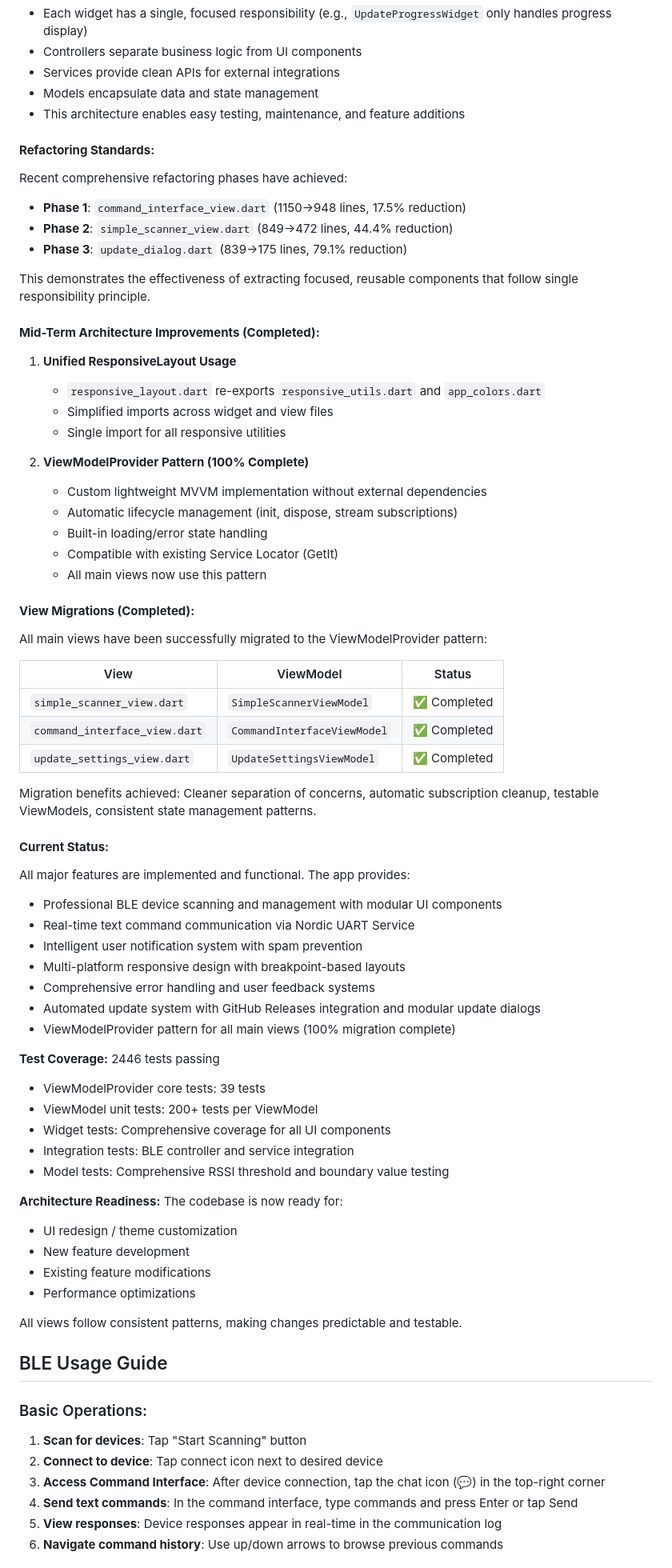
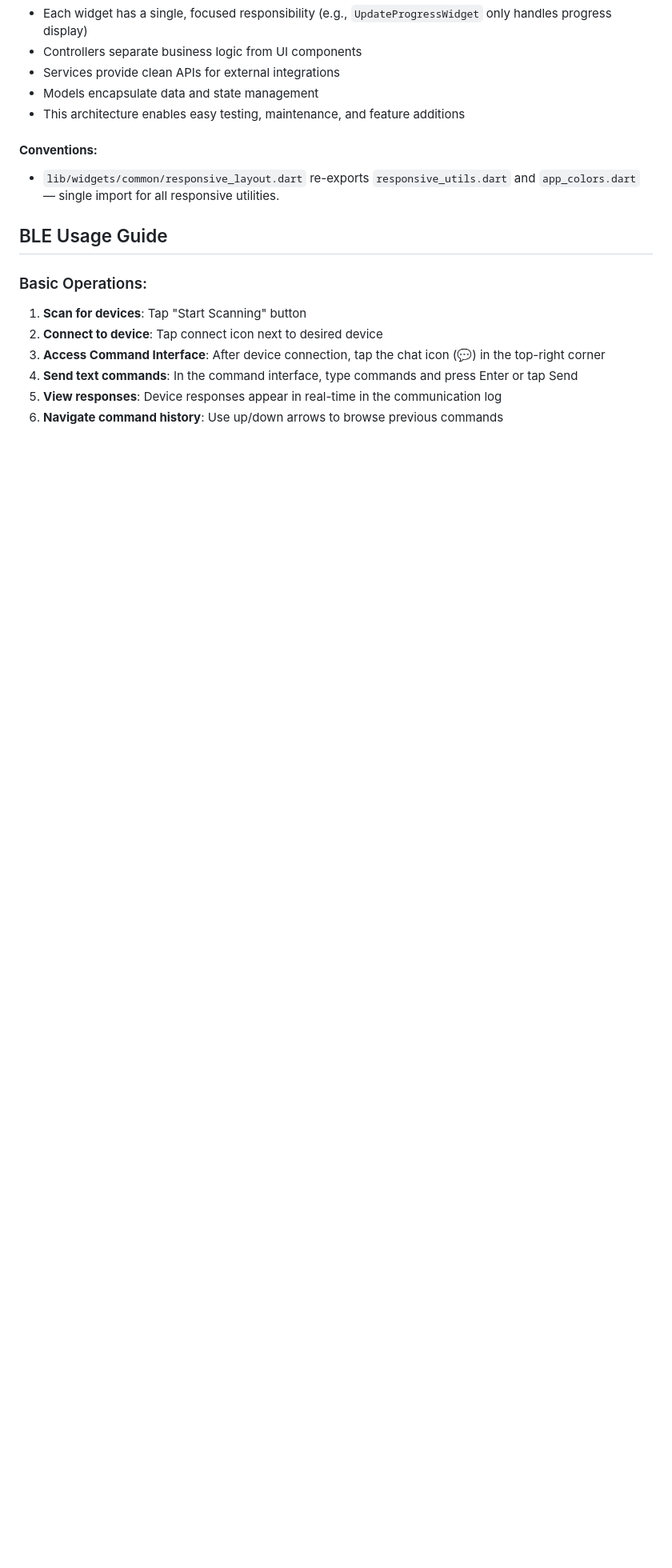
Before and after one commit to rstltd/cg500_blueteeth_app, a Markdown page: CLAUDE.md, the part around one of its changes. Shown at 80% size. Rendered like a GitHub page; blank space fills up the shorter version.

Commit message:
docs: trim CLAUDE.md duplicate sections
Removed redundant content that violated the "non-obvious facts only"
principle: the "100% migration complete" claim was repeated five times,
the historical refactoring metrics had no actionable value, the
"Current Status / Architecture Readiness" block contained aspirational
prose plus an outdated test count, and the "Enhanced Features" list
duplicated the earlier "Key Features" list. Dropped them and inlined
the one useful fact from the "Mid-Term Architecture Improvements"
section as a plain Conventions bullet.

601 -> 527 lines.

Co-Authored-By: Claude Opus 4.6 (1M context) <noreply@anthropic.com>

```diff
--- a/CLAUDE.md
+++ b/CLAUDE.md
@@ -389,63 +370,8 @@ The codebase follows strict single responsibility principles with highly modular
 - Models encapsulate data and state management
 - This architecture enables easy testing, maintenance, and feature additions
 
-#### **Refactoring Standards:**
-Recent comprehensive refactoring phases have achieved:
-- **Phase 1**: `command_interface_view.dart` (1150→948 lines, 17.5% reduction)
-- **Phase 2**: `simple_scanner_view.dart` (849→472 lines, 44.4% reduction)
-- **Phase 3**: `update_dialog.dart` (839→175 lines, 79.1% reduction)
-
-This demonstrates the effectiveness of extracting focused, reusable components that follow single responsibility principle.
-
-#### **Mid-Term Architecture Improvements (Completed):**
-1. **Unified ResponsiveLayout Usage**
-   - `responsive_layout.dart` re-exports `responsive_utils.dart` and `app_colors.dart`
-   - Simplified imports across widget and view files
-   - Single import for all responsive utilities
-
-2. **ViewModelProvider Pattern (100% Complete)**
-   - Custom lightweight MVVM implementation without external dependencies
-   - Automatic lifecycle management (init, dispose, stream subscriptions)
-   - Built-in loading/error state handling
-   - Compatible with existing Service Locator (GetIt)
-   - All main views now use this pattern
-
-#### **View Migrations (Completed):**
-All main views have been successfully migrated to the ViewModelProvider pattern:
-
-| View | ViewModel | Status |
-|------|-----------|--------|
-| `simple_scanner_view.dart` | `SimpleScannerViewModel` | ✅ Completed |
-| `command_interface_view.dart` | `CommandInterfaceViewModel` | ✅ Completed |
-| `update_settings_view.dart` | `UpdateSettingsViewModel` | ✅ Completed |
-
-Migration benefits achieved: Cleaner separation of concerns, automatic subscription cleanup, testable ViewModels, consistent state management patterns.
-
-#### **Current Status:**
-All major features are implemented and functional. The app provides:
-- Professional BLE device scanning and management with modular UI components
-- Real-time text command communication via Nordic UART Service
-- Intelligent user notification system with spam prevention
-- Multi-platform responsive design with breakpoint-based layouts
-- Comprehensive error handling and user feedback systems
-- Automated update system with GitHub Releases integration and modular update dialogs
-- ViewModelProvider pattern for all main views (100% migration complete)
-
-**Test Coverage:** 2446 tests passing
-- ViewModelProvider core tests: 39 tests
-- ViewModel unit tests: 200+ tests per ViewModel
-- Widget tests: Comprehensive coverage for all UI components
-- Integration tests: BLE controller and service integration
-- Model tests: Comprehensive RSSI threshold and boundary value testing
-
-**Architecture Readiness:**
-The codebase is now ready for:
-- UI redesign / theme customization
-- New feature development
-- Existing feature modifications
-- Performance optimizations
-
-All views follow consistent patterns, making changes predictable and testable.
+#### **Conventions:**
+- `lib/widgets/common/responsive_layout.dart` re-exports `responsive_utils.dart` and `app_colors.dart` — single import for all responsive utilities.
 
 ## BLE Usage Guide
 
```
Also changed, not shown: other parts of CLAUDE.md (+12 -23 lines).
